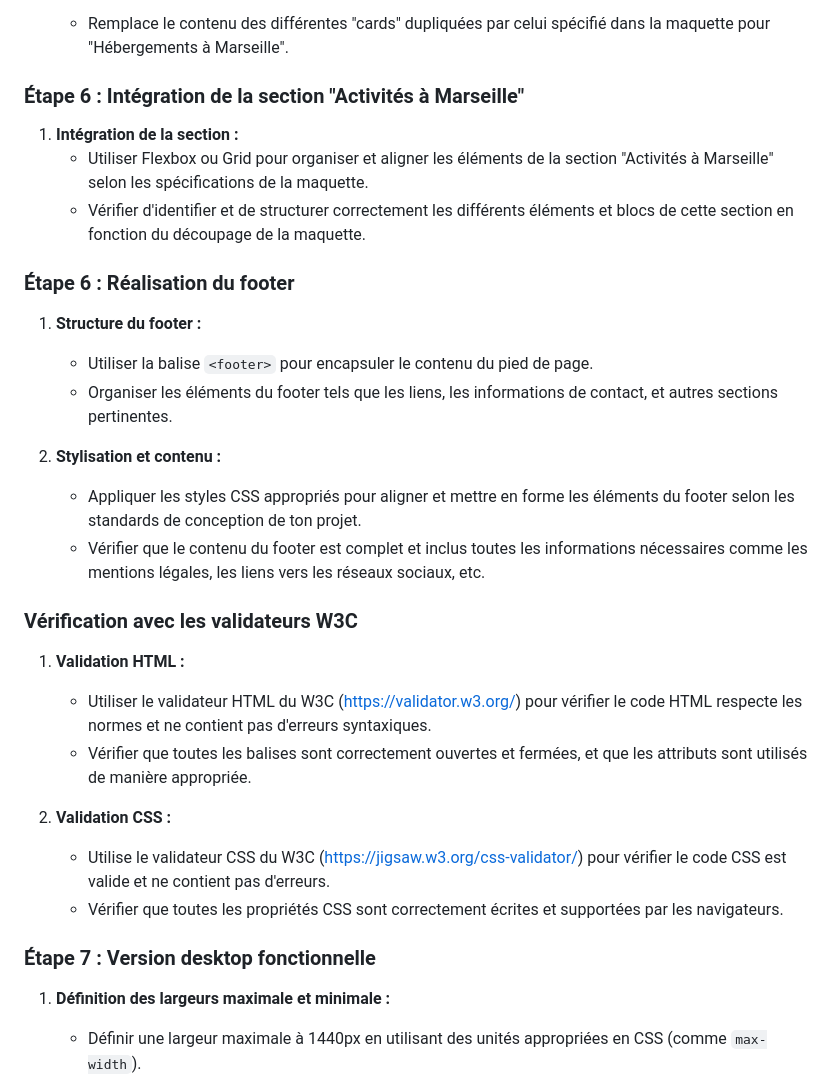
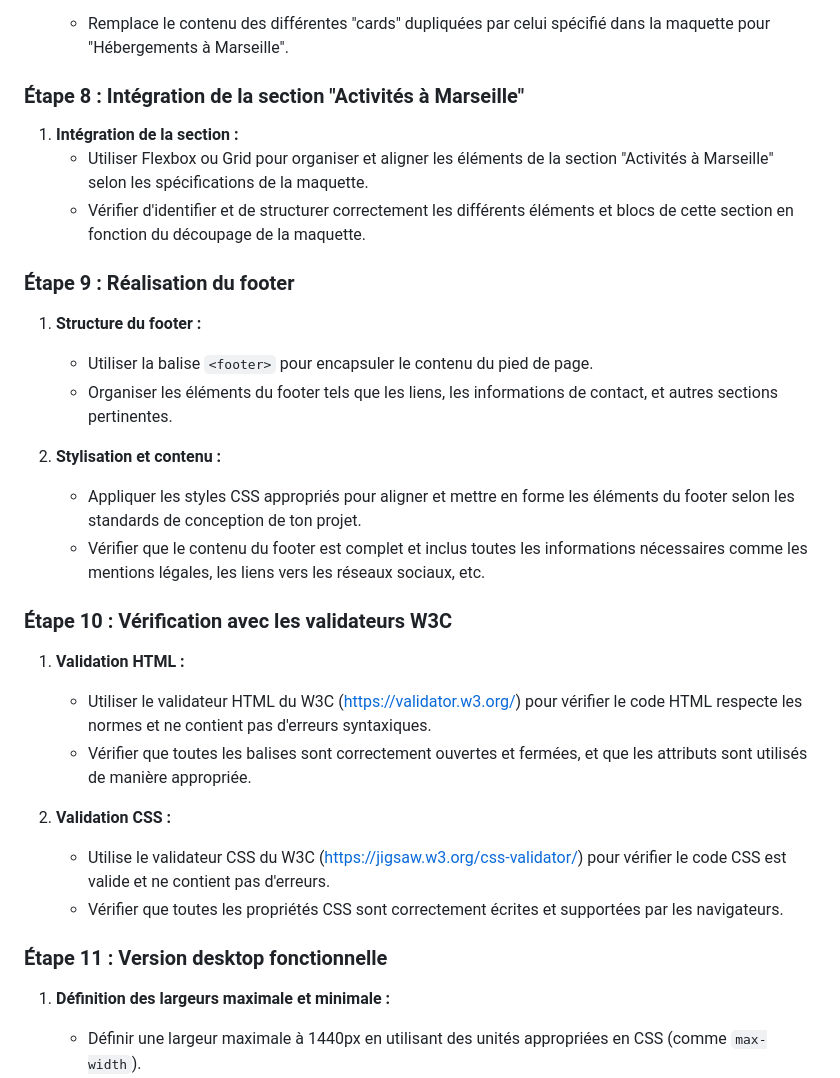
Before and after one commit to jean-assoumani/booki, a Markdown page: README.md, the part around the change. Rendered like a GitHub page.

Commit message:
Udapte README.md

```diff
--- a/README.md
+++ b/README.md
@@ -63,13 +63,13 @@
 4. **Remplacement du contenu :**
    - Remplace le contenu des différentes "cards" dupliquées par celui spécifié dans la maquette pour "Hébergements à Marseille".
 
-### Étape 6 : Intégration de la section "Activités à Marseille"
+### Étape 8 : Intégration de la section "Activités à Marseille"
 
 1. **Intégration de la section :**
    - Utiliser Flexbox ou Grid pour organiser et aligner les éléments de la section "Activités à Marseille" selon les spécifications de la maquette.
    - Vérifier d'identifier et de structurer correctement les différents éléments et blocs de cette section en fonction du découpage de la maquette.
 
-### Étape 6 : Réalisation du footer
+### Étape 9 : Réalisation du footer
 
 1. **Structure du footer :**
    - Utiliser la balise `<footer>` pour encapsuler le contenu du pied de page.
@@ -79,7 +79,7 @@
    - Appliquer les styles CSS appropriés pour aligner et mettre en forme les éléments du footer selon les standards de conception de ton projet.
    - Vérifier que le contenu du footer est complet et inclus toutes les informations nécessaires comme les mentions légales, les liens vers les réseaux sociaux, etc.
 
-### Vérification avec les validateurs W3C
+### Étape 10 : Vérification avec les validateurs W3C
 
 1. **Validation HTML :**
    - Utiliser le validateur HTML du W3C (https://validator.w3.org/) pour vérifier le code HTML respecte les normes et ne contient pas d'erreurs syntaxiques.
@@ -89,7 +89,7 @@
    - Utilise le validateur CSS du W3C (https://jigsaw.w3.org/css-validator/) pour vérifier le code CSS est valide et ne contient pas d'erreurs.
    - Vérifier que toutes les propriétés CSS sont correctement écrites et supportées par les navigateurs.
 
-### Étape 7 : Version desktop fonctionnelle
+### Étape 11 : Version desktop fonctionnelle
 
 1. **Définition des largeurs maximale et minimale :**
    - Définir une largeur maximale à 1440px en utilisant des unités appropriées en CSS (comme `max-width`).
```
